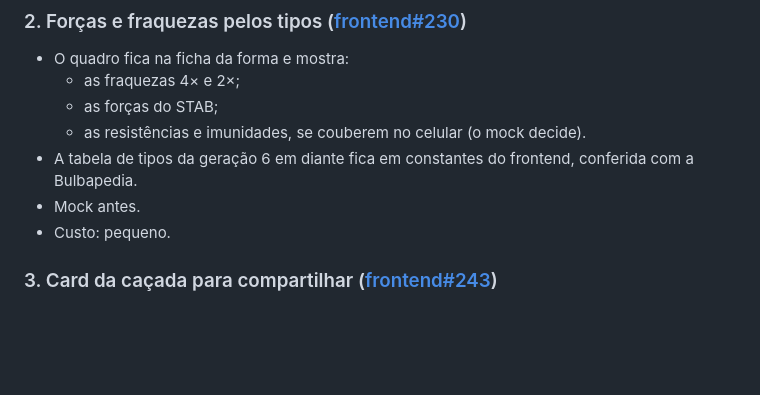
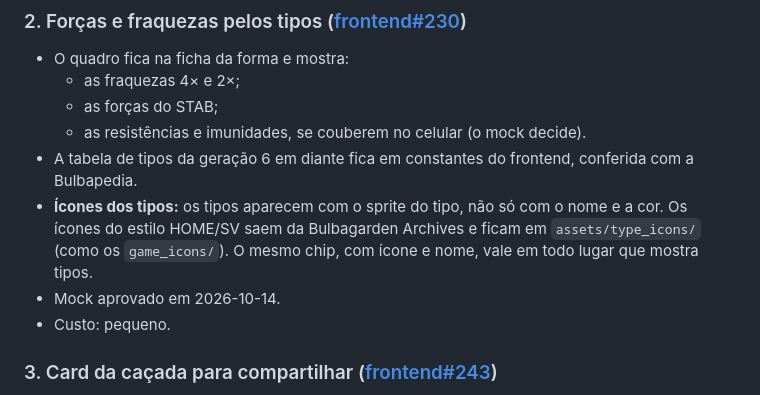
Before and after one commit to nunesvictor/ishinydex, a Markdown page: docs/roadmap/v2.12.0.md, the part around the change. GitHub-like rendering; blank space fills up the shorter version.

Commit message:
docs: quadro de tipos aprovado, com os ícones dos tipos
Co-Authored-By: Claude Opus 5.5 <noreply@anthropic.com>
Claude-Session: https://claude.ai/code/session_01JPCn1ih9o6ViEpMU7AzinM

```diff
--- a/docs/roadmap/v2.12.0.md
+++ b/docs/roadmap/v2.12.0.md
@@ -22,7 +22,8 @@ A versão do **visual e do compartilhamento**. O app ganha as cores de Pokémon,
   - as forças do STAB;
   - as resistências e imunidades, se couberem no celular (o mock decide).
 - A tabela de tipos da geração 6 em diante fica em constantes do frontend, conferida com a Bulbapedia.
-- Mock antes.
+- **Ícones dos tipos:** os tipos aparecem com o sprite do tipo, não só com o nome e a cor. Os ícones do estilo HOME/SV saem da Bulbagarden Archives e ficam em `assets/type_icons/` (como os `game_icons/`). O mesmo chip, com ícone e nome, vale em todo lugar que mostra tipos.
+- Mock aprovado em 2026-10-14.
 - Custo: pequeno.
 
 ### 3. Card da caçada para compartilhar ([frontend#243](https://github.com/nunesvictor/ishinydex-frontend/issues/243))
```
